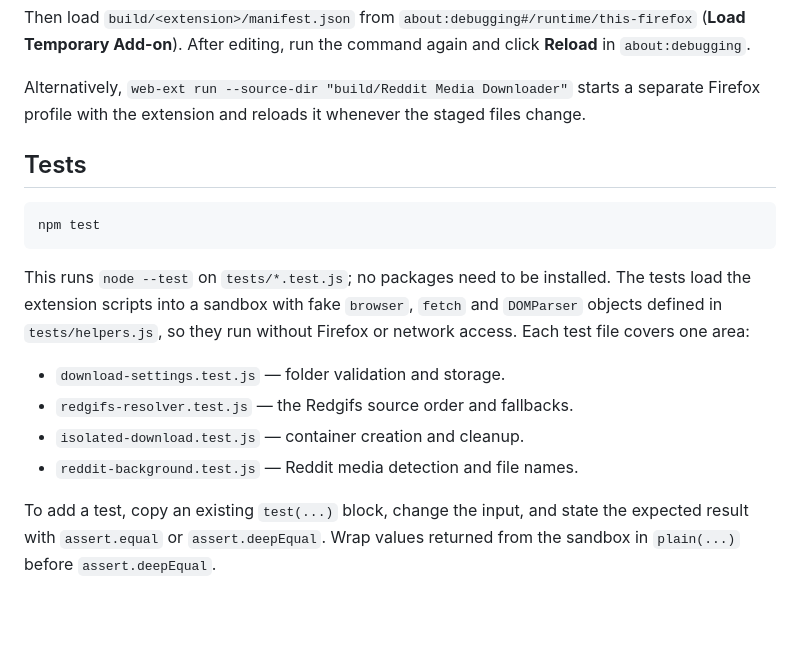
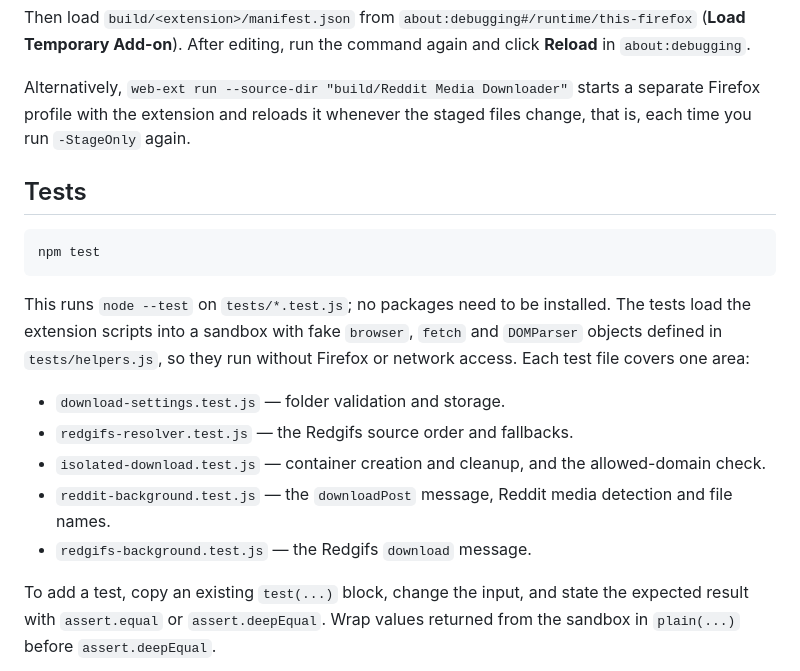
Before and after one commit to jules-rotilio/FirefoxExtensions, a Markdown page: README.md, the part around one of its changes. Drawn GitHub-style; blank space fills up the shorter version.

```diff
--- a/README.md
+++ b/README.md
@@ -66,7 +83,7 @@ editing, run the command again and click **Reload** in `about:debugging`.
 
 Alternatively, `web-ext run --source-dir "build/Reddit Media Downloader"`
 starts a separate Firefox profile with the extension and reloads it whenever
-the staged files change.
+the staged files change, that is, each time you run `-StageOnly` again.
 
 ## Tests
 
@@ -81,8 +98,11 @@ they run without Firefox or network access. Each test file covers one area:
 
 - `download-settings.test.js` — folder validation and storage.
 - `redgifs-resolver.test.js` — the Redgifs source order and fallbacks.
-- `isolated-download.test.js` — container creation and cleanup.
-- `reddit-background.test.js` — Reddit media detection and file names.
+- `isolated-download.test.js` — container creation and cleanup, and the
+  allowed-domain check.
+- `reddit-background.test.js` — the `downloadPost` message, Reddit media
+  detection and file names.
+- `redgifs-background.test.js` — the Redgifs `download` message.
 
 To add a test, copy an existing `test(...)` block, change the input, and state
 the expected result with `assert.equal` or `assert.deepEqual`. Wrap values
```
Also changed, not shown: other parts of README.md (+26 -10 lines), Reddit Media Downloader/README.md (+11 -5 lines), Redgifs Video Downloader/README.md (+13 -7 lines).
